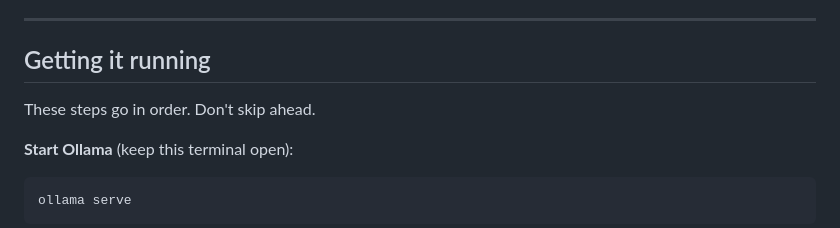
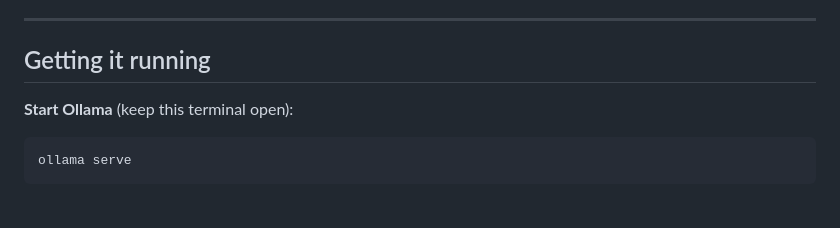
Before and after one commit to dihanlin/Biscuit, a Markdown page: README.md, the part around the change. Rendered like a GitHub page; blank space fills up the shorter version.

Commit message:
Remove redundant instruction in setup section

````diff
--- a/README.md
+++ b/README.md
@@ -35,8 +35,6 @@ The Gemma model is about 9.6GB so make sure you have the disk space.
 ---
 
 ## Getting it running
-
-These steps go in order. Don't skip ahead.
 
 **Start Ollama** (keep this terminal open):
 ```bash
````
